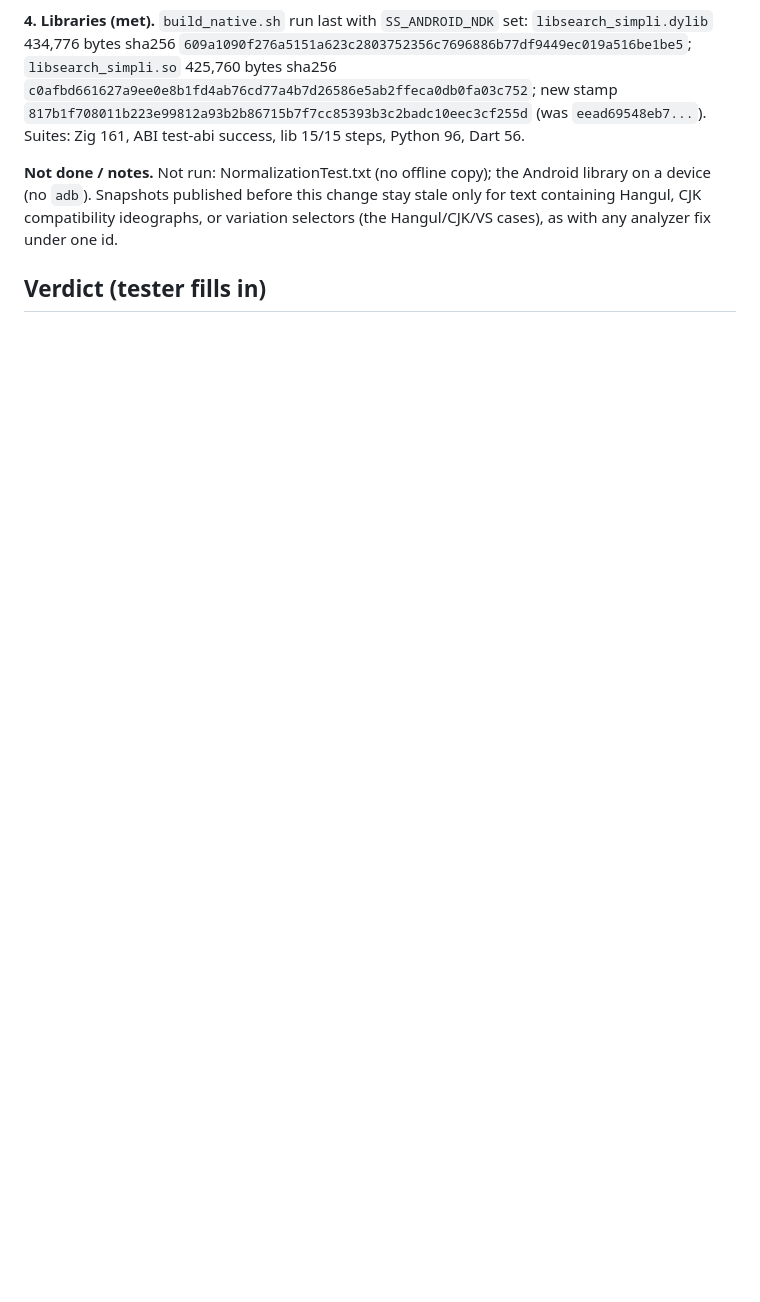
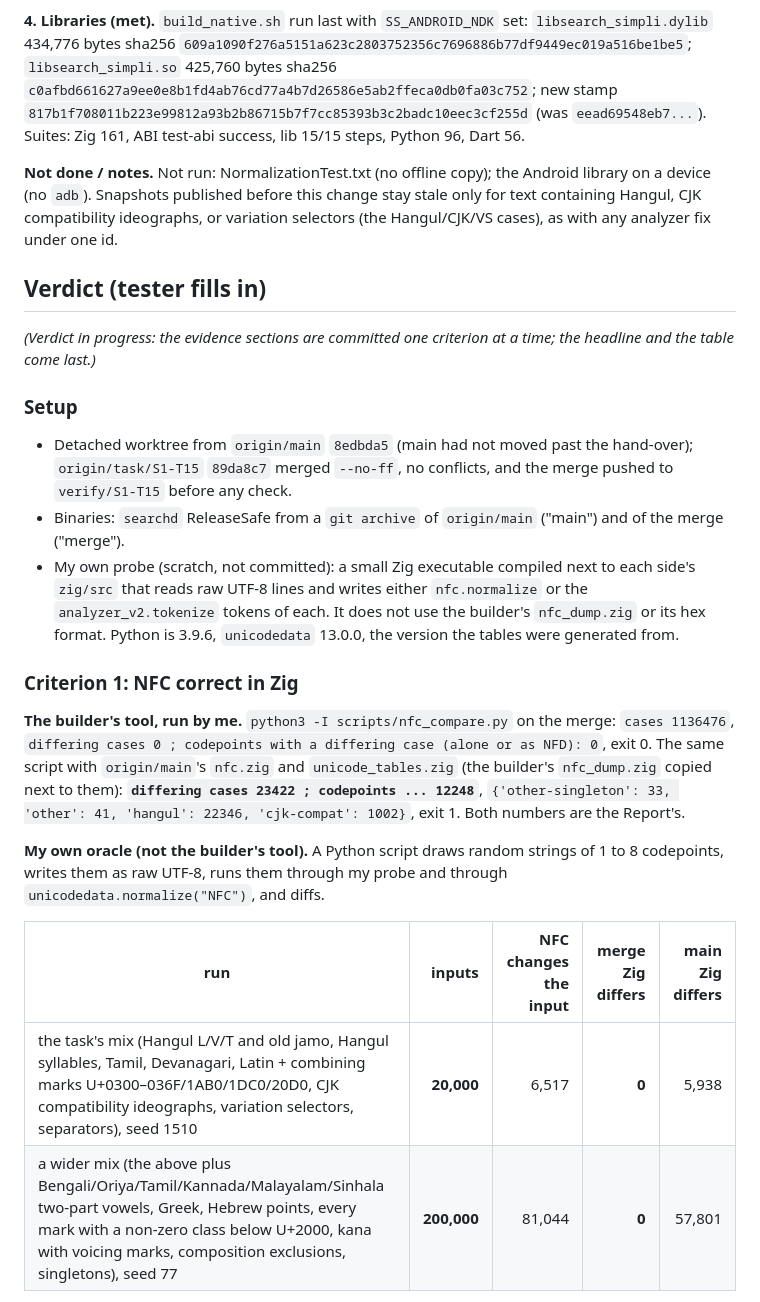
Before and after one commit to ilamgumaran/search-simpli, a Markdown page: docs/tasks/S1-T15.md, the part around one of its changes. GitHub-like rendering; blank space fills up the shorter version.

```diff
--- a/docs/tasks/S1-T15.md
+++ b/docs/tasks/S1-T15.md
@@ -33,3 +33,21 @@ Worktree `~/workspace/repos/search-simpli-wt/S1-T15` on `task/S1-T15` from `orig
 
 **Not done / notes.** Not run: NormalizationTest.txt (no offline copy); the Android library on a device (no `adb`). Snapshots published before this change stay stale only for text containing Hangul, CJK compatibility ideographs, or variation selectors (the Hangul/CJK/VS cases), as with any analyzer fix under one id.
 ## Verdict (tester fills in)
+
+*(Verdict in progress: the evidence sections are committed one criterion at a time; the headline and the table come last.)*
+
+### Setup
+- Detached worktree from `origin/main` `8edbda5` (main had not moved past the hand-over); `origin/task/S1-T15` `89da8c7` merged `--no-ff`, no conflicts, and the merge pushed to `verify/S1-T15` before any check.
+- Binaries: `searchd` ReleaseSafe from a `git archive` of `origin/main` ("main") and of the merge ("merge").
+- My own probe (scratch, not committed): a small Zig executable compiled next to each side's `zig/src` that reads raw UTF-8 lines and writes either `nfc.normalize` or the `analyzer_v2.tokenize` tokens of each. It does not use the builder's `nfc_dump.zig` or its hex format. Python is 3.9.6, `unicodedata` 13.0.0, the version the tables were generated from.
+
+### Criterion 1: NFC correct in Zig
+**The builder's tool, run by me.** `python3 -I scripts/nfc_compare.py` on the merge: `cases 1136476`, `differing cases 0 ; codepoints with a differing case (alone or as NFD): 0`, exit 0. The same script with `origin/main`'s `nfc.zig` and `unicode_tables.zig` (the builder's `nfc_dump.zig` copied next to them): **`differing cases 23422 ; codepoints ... 12248`**, `{'other-singleton': 33, 'other': 41, 'hangul': 22346, 'cjk-compat': 1002}`, exit 1. Both numbers are the Report's.
+
+**My own oracle (not the builder's tool).** A Python script draws random strings of 1 to 8 codepoints, writes them as raw UTF-8, runs them through my probe and through `unicodedata.normalize("NFC")`, and diffs.
+
+| run | inputs | NFC changes the input | merge Zig differs | main Zig differs |
+| --- | ---: | ---: | ---: | ---: |
+| the task's mix (Hangul L/V/T and old jamo, Hangul syllables, Tamil, Devanagari, Latin + combining marks U+0300–036F/1AB0/1DC0/20D0, CJK compatibility ideographs, variation selectors, separators), seed 1510 | **20,000** | 6,517 | **0** | 5,938 |
+| a wider mix (the above plus Bengali/Oriya/Tamil/Kannada/Malayalam/Sinhala two-part vowels, Greek, Hebrew points, every mark with a non-zero class below U+2000, kana with voicing marks, composition exclusions, singletons), seed 77 | **200,000** | 81,044 | **0** | 57,801 |
+
```
Also changed, not shown: other parts of docs/tasks/S1-T15.md (+31 -0 lines).
